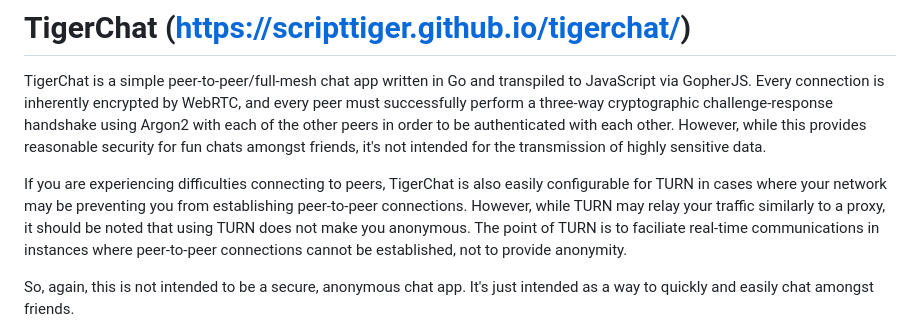
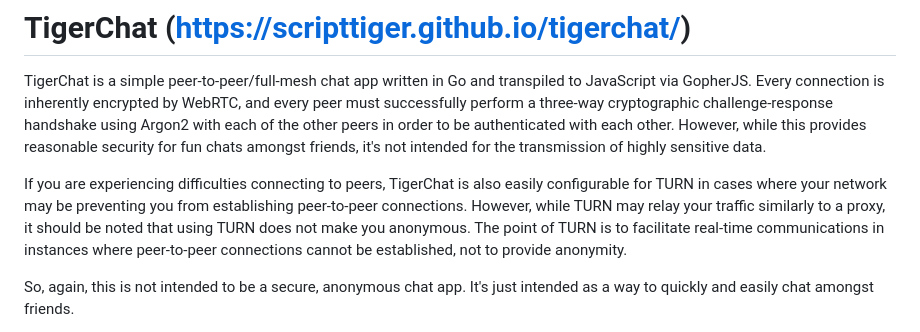
Before and after one commit to ScriptTiger/TigerChat, a Markdown page: README.md, the part around the change. Rendered like a GitHub page.

Commit message:
Fix typo
Corrected a typo in the README regarding TURN configuration.

```diff
--- a/README.md
+++ b/README.md
@@ -5,7 +5,7 @@
 # TigerChat (https://scripttiger.github.io/tigerchat/)
 TigerChat is a simple peer-to-peer/full-mesh chat app written in Go and transpiled to JavaScript via GopherJS. Every connection is inherently encrypted by WebRTC, and every peer must successfully perform a three-way cryptographic challenge-response handshake using Argon2 with each of the other peers in order to be authenticated with each other. However, while this provides reasonable security for fun chats amongst friends, it's not intended for the transmission of highly sensitive data.
 
-If you are experiencing difficulties connecting to peers, TigerChat is also easily configurable for TURN in cases where your network may be preventing you from establishing peer-to-peer connections. However, while TURN may relay your traffic similarly to a proxy, it should be noted that using TURN does not make you anonymous. The point of TURN is to faciliate real-time communications in instances where peer-to-peer connections cannot be established, not to provide anonymity.
+If you are experiencing difficulties connecting to peers, TigerChat is also easily configurable for TURN in cases where your network may be preventing you from establishing peer-to-peer connections. However, while TURN may relay your traffic similarly to a proxy, it should be noted that using TURN does not make you anonymous. The point of TURN is to facilitate real-time communications in instances where peer-to-peer connections cannot be established, not to provide anonymity.
 
 So, again, this is not intended to be a secure, anonymous chat app. It's just intended as a way to quickly and easily chat amongst friends.
 
```
